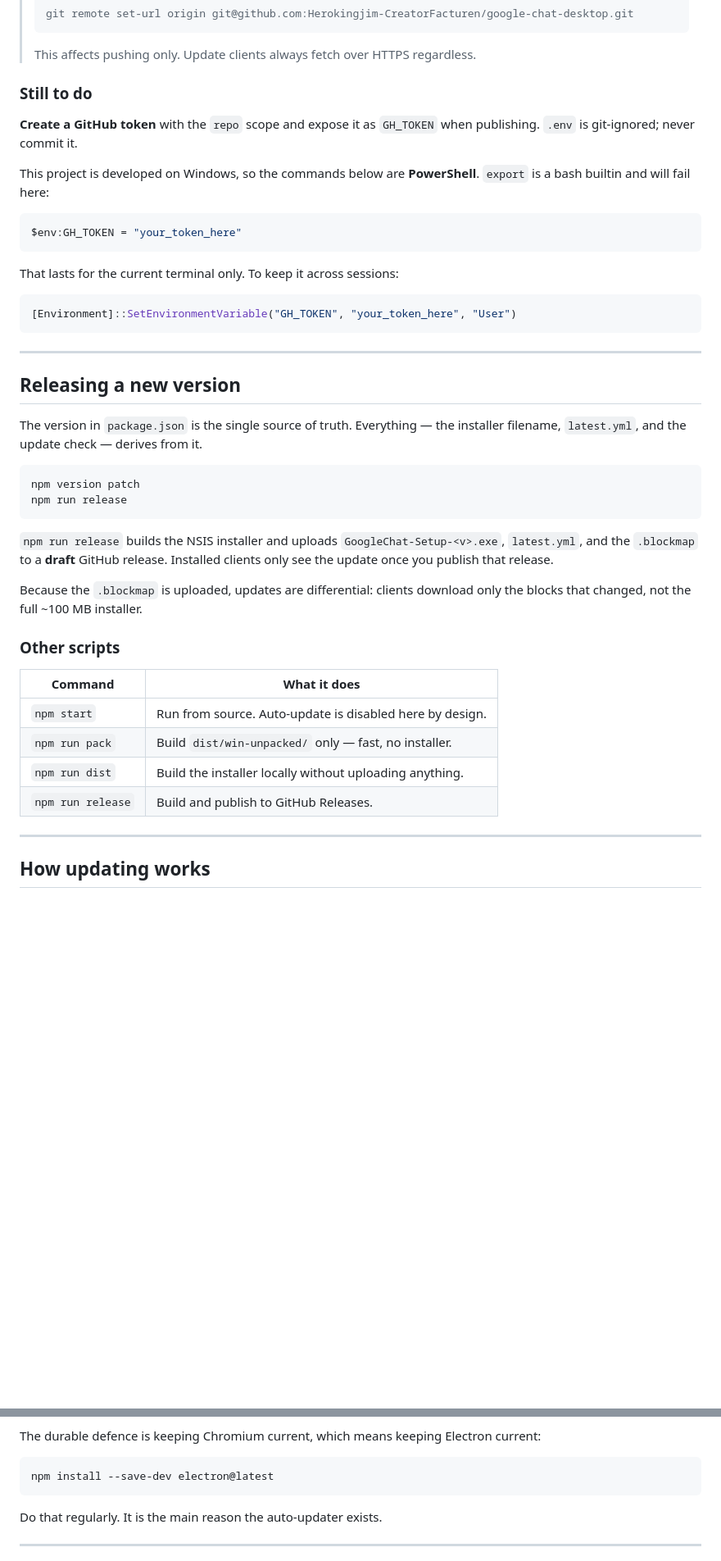
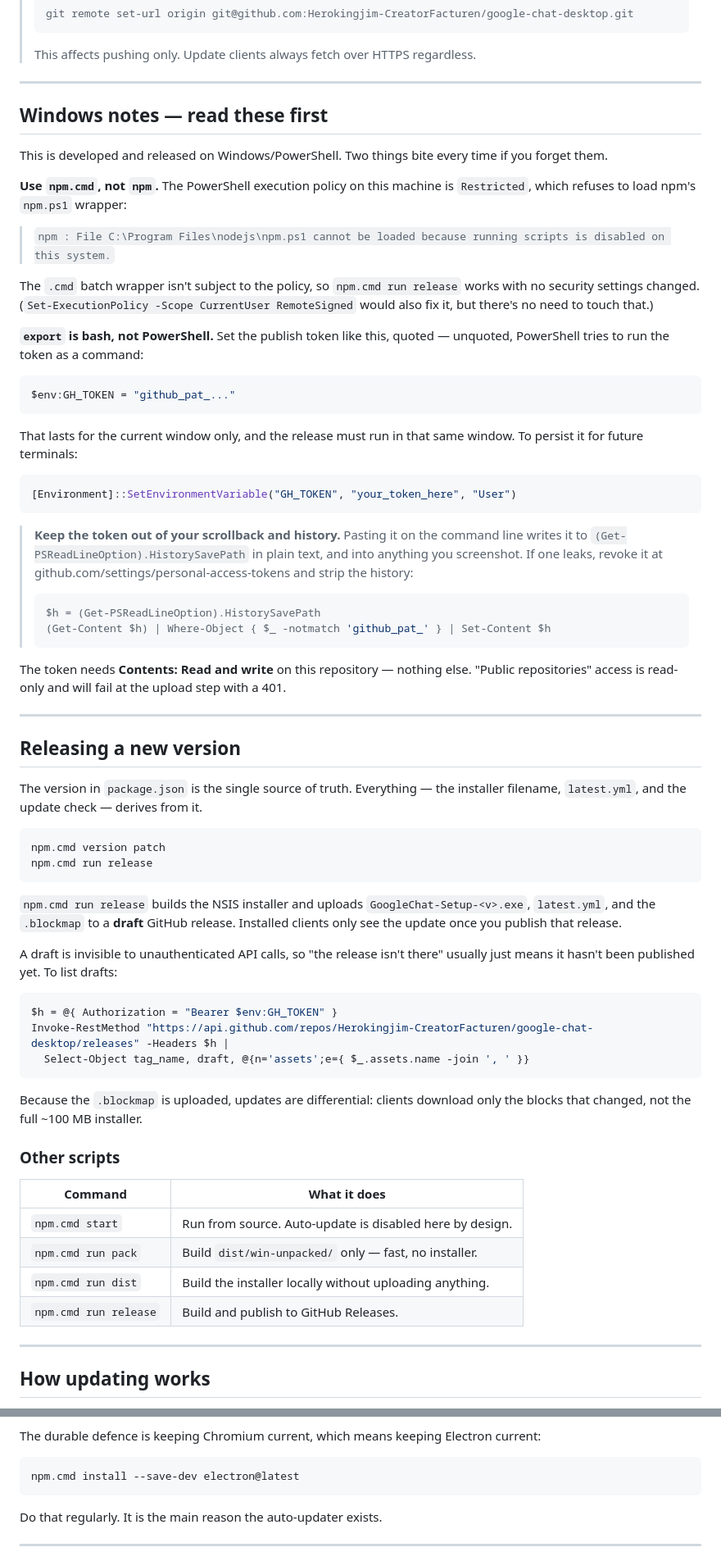
Before and after one commit to Herokingjim-CreatorFacturen/google-chat-desktop, a Markdown page: README.md, 2 parts joined by grey strips. Shown at 82% size. GitHub-like rendering; blank space fills up the shorter version.

Commit message:
Document the Windows release gotchas hit during the first publish
Three things cost real time getting 1.4.0 out, all now written down:
- npm.cmd, not npm: the PowerShell execution policy refuses npm.ps1, and the
  .cmd wrapper sidesteps it without changing any security setting.
- The publish token needs Contents: Read and write. 'Public repositories'
  access is read-only and fails at upload with a 401.
- Draft releases are invisible to unauthenticated API calls, so 'the release
  isn't there' usually just means it is still a draft. Added a listing command.

Also note that pasting a token on the command line persists it to PSReadLine
history in plain text, with the command to strip it.

Co-Authored-By: Claude Opus 5 <noreply@anthropic.com>

````diff
--- a/README.md
+++ b/README.md
@@ -37,23 +37,50 @@ repo with no releases yet.
 >
 > This affects pushing only. Update clients always fetch over HTTPS regardless.
 
-### Still to do
+---
 
-**Create a GitHub token** with the `repo` scope and expose it as `GH_TOKEN`
-when publishing. `.env` is git-ignored; never commit it.
+## Windows notes — read these first
 
-This project is developed on Windows, so the commands below are **PowerShell**.
-`export` is a bash builtin and will fail here:
+This is developed and released on Windows/PowerShell. Two things bite every time
+if you forget them.
+
+**Use `npm.cmd`, not `npm`.** The PowerShell execution policy on this machine is
+`Restricted`, which refuses to load npm's `npm.ps1` wrapper:
+
+> `npm : File C:\Program Files\nodejs\npm.ps1 cannot be loaded because running
+> scripts is disabled on this system.`
+
+The `.cmd` batch wrapper isn't subject to the policy, so `npm.cmd run release`
+works with no security settings changed. (`Set-ExecutionPolicy -Scope CurrentUser
+RemoteSigned` would also fix it, but there's no need to touch that.)
+
+**`export` is bash, not PowerShell.** Set the publish token like this, quoted —
+unquoted, PowerShell tries to run the token as a command:
 
 ```powershell
-$env:GH_TOKEN = "your_token_here"
+$env:GH_TOKEN = "github_pat_..."
 ```
 
-That lasts for the current terminal only. To keep it across sessions:
+That lasts for the current window only, and the release must run in that same
+window. To persist it for future terminals:
 
 ```powershell
 [Environment]::SetEnvironmentVariable("GH_TOKEN", "your_token_here", "User")
 ```
+
+> **Keep the token out of your scrollback and history.** Pasting it on the
+> command line writes it to `(Get-PSReadLineOption).HistorySavePath` in plain
+> text, and into anything you screenshot. If one leaks, revoke it at
+> github.com/settings/personal-access-tokens and strip the history:
+>
+> ```powershell
+> $h = (Get-PSReadLineOption).HistorySavePath
+> (Get-Content $h) | Where-Object { $_ -notmatch 'github_pat_' } | Set-Content $h
+> ```
+
+The token needs **Contents: Read and write** on this repository — nothing else.
+"Public repositories" access is read-only and will fail at the upload step with
+a 401.
 
 ---
 
@@ -62,14 +89,23 @@ That lasts for the current terminal only. To keep it across sessions:
 The version in `package.json` is the single source of truth. Everything — the
 installer filename, `latest.yml`, and the update check — derives from it.
 
-```bash
-npm version patch
-npm run release
+```powershell
+npm.cmd version patch
+npm.cmd run release
 ```
 
-`npm run release` builds the NSIS installer and uploads `GoogleChat-Setup-<v>.exe`,
+`npm.cmd run release` builds the NSIS installer and uploads `GoogleChat-Setup-<v>.exe`,
 `latest.yml`, and the `.blockmap` to a **draft** GitHub release. Installed clients
 only see the update once you publish that release.
+
+A draft is invisible to unauthenticated API calls, so "the release isn't there"
+usually just means it hasn't been published yet. To list drafts:
+
+```powershell
+$h = @{ Authorization = "Bearer $env:GH_TOKEN" }
+Invoke-RestMethod "https://api.github.com/repos/Herokingjim-CreatorFacturen/google-chat-desktop/releases" -Headers $h |
+  Select-Object tag_name, draft, @{n='assets';e={ $_.assets.name -join ', ' }}
+```
 
 Because the `.blockmap` is uploaded, updates are differential: clients download
 only the blocks that changed, not the full ~100 MB installer.
@@ -78,10 +114,10 @@ only the blocks that changed, not the full ~100 MB installer.
 
 | Command | What it does |
 | --- | --- |
-| `npm start` | Run from source. Auto-update is disabled here by design. |
-| `npm run pack` | Build `dist/win-unpacked/` only — fast, no installer. |
-| `npm run dist` | Build the installer locally without uploading anything. |
-| `npm run release` | Build and publish to GitHub Releases. |
+| `npm.cmd start` | Run from source. Auto-update is disabled here by design. |
+| `npm.cmd run pack` | Build `dist/win-unpacked/` only — fast, no installer. |
+| `npm.cmd run dist` | Build the installer locally without uploading anything. |
+| `npm.cmd run release` | Build and publish to GitHub Releases. |
 
 ---
 
@@ -142,8 +178,8 @@ easier signal to detect than the real version ever was.
 The durable defence is keeping Chromium current, which means keeping Electron
 current:
 
-```bash
-npm install --save-dev electron@latest
+```powershell
+npm.cmd install --save-dev electron@latest
 ```
 
 Do that regularly. It is the main reason the auto-updater exists.
````
